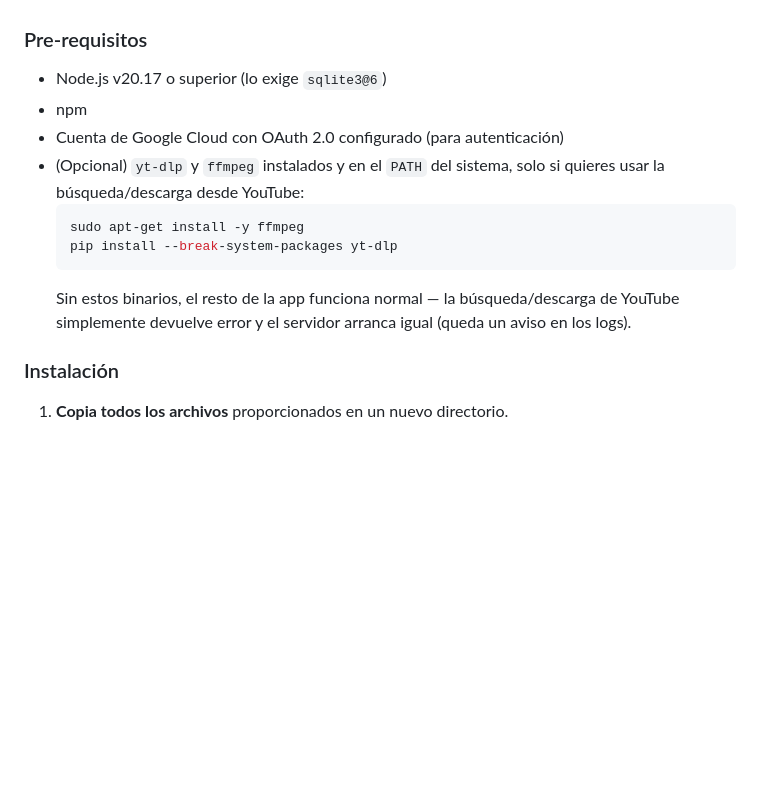
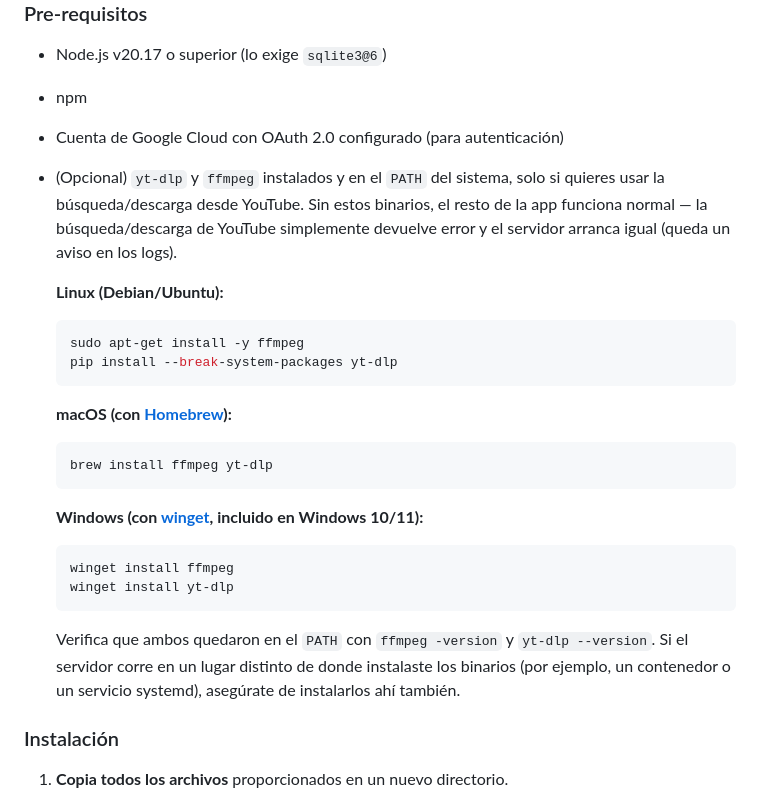
Before and after one commit to Xalcker/XaraokeURL, a Markdown page: README.md, the part around the change. GitHub-like rendering; blank space fills up the shorter version.

Commit message:
docs: agregar instrucciones de instalación de ffmpeg/yt-dlp para macOS y Windows
Solo estaba documentado el camino Debian/Ubuntu (apt-get + pip), que es
lo que probé en este entorno. Se agregan los comandos equivalentes para
macOS (Homebrew) y Windows (winget), más una nota para verificar que
ambos binarios quedaron en el PATH.

Co-Authored-By: Claude Sonnet 5 <noreply@anthropic.com>
Claude-Session: https://claude.ai/code/session_01KQgZ656yungFqZJzXcQ9AU

````diff
--- a/README.md
+++ b/README.md
@@ -40,12 +40,26 @@ Sigue estos pasos para ejecutar el proyecto en tu máquina local.
 * Node.js v20.17 o superior (lo exige `sqlite3@6`)
 * npm
 * Cuenta de Google Cloud con OAuth 2.0 configurado (para autenticación)
-* (Opcional) `yt-dlp` y `ffmpeg` instalados y en el `PATH` del sistema, solo si quieres usar la búsqueda/descarga desde YouTube:
+* (Opcional) `yt-dlp` y `ffmpeg` instalados y en el `PATH` del sistema, solo si quieres usar la búsqueda/descarga desde YouTube. Sin estos binarios, el resto de la app funciona normal — la búsqueda/descarga de YouTube simplemente devuelve error y el servidor arranca igual (queda un aviso en los logs).
+
+  **Linux (Debian/Ubuntu):**
   ```bash
   sudo apt-get install -y ffmpeg
   pip install --break-system-packages yt-dlp
   ```
-  Sin estos binarios, el resto de la app funciona normal — la búsqueda/descarga de YouTube simplemente devuelve error y el servidor arranca igual (queda un aviso en los logs).
+
+  **macOS (con [Homebrew](https://brew.sh/)):**
+  ```bash
+  brew install ffmpeg yt-dlp
+  ```
+
+  **Windows (con [winget](https://learn.microsoft.com/windows/package-manager/winget/), incluido en Windows 10/11):**
+  ```powershell
+  winget install ffmpeg
+  winget install yt-dlp
+  ```
+
+  Verifica que ambos quedaron en el `PATH` con `ffmpeg -version` y `yt-dlp --version`. Si el servidor corre en un lugar distinto de donde instalaste los binarios (por ejemplo, un contenedor o un servicio systemd), asegúrate de instalarlos ahí también.
 
 ### Instalación
 
````
